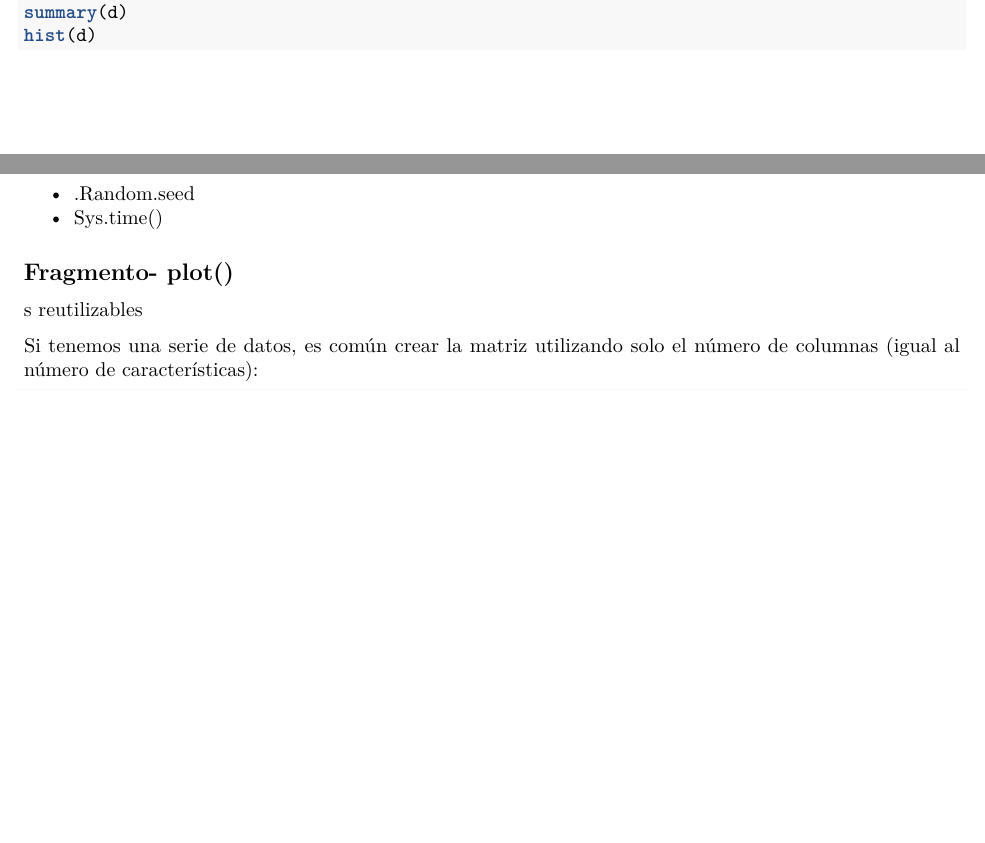
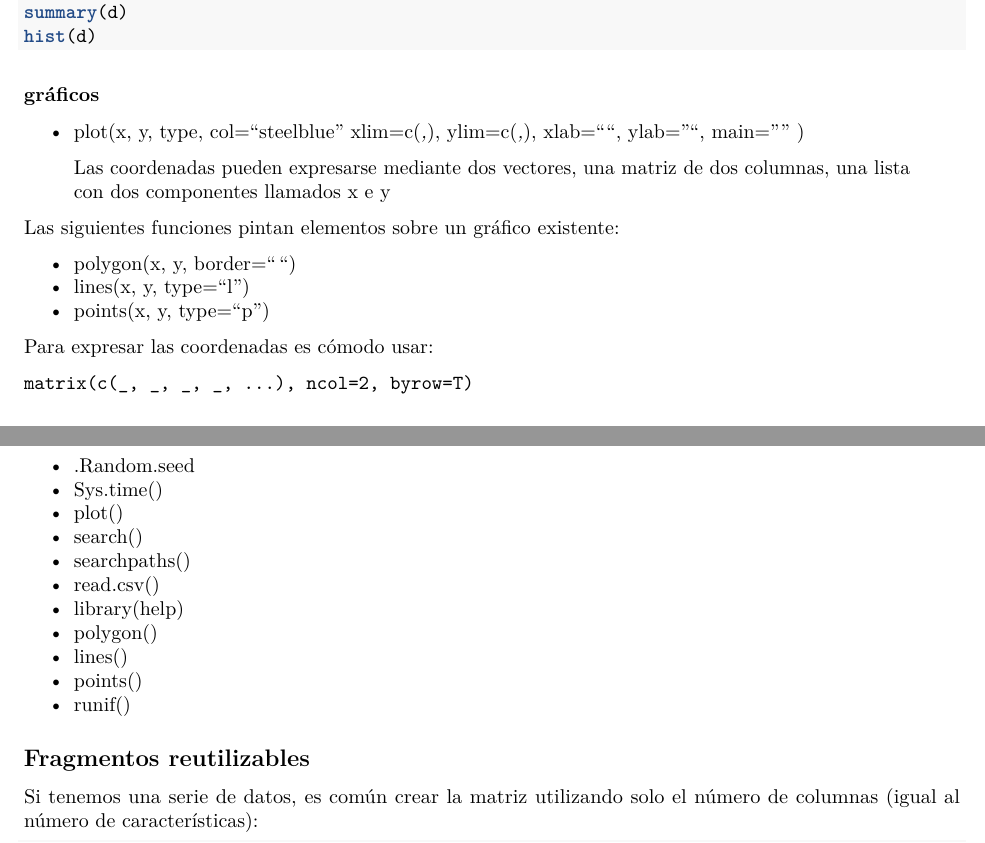
Before and after one commit to 29antonioac/EC2015-16, an R Markdown document (examenAdrian/resumen.Rmd): two parts of pages 2 and 4 of 5 before the commit and two parts of pages 3 and 4 of 5 after it, joined at a grey line, cut so that both start at the same text, the shorter picture padded with empty space. Rendered offline with R 4.5, knitr and Pandoc, then LaTeX, with nearby package versions.

Commit message:
terminado resumen

````diff
--- a/examenAdrian/resumen.Rmd
+++ b/examenAdrian/resumen.Rmd
@@ -122,6 +130,28 @@ d = Distribucion(foo()$salida_i)
 summary(d)
 hist(d)
 ```
+
+### gráficos
+
+- plot(x, y, type,
+  col="steelblue"
+  xlim=c(_,_), ylim=c(_,_),
+  xlab="", ylab="", main=""
+)
+
+> Las coordenadas pueden expresarse mediante dos vectores, una matriz de dos columnas, una lista con dos componentes llamados x e y
+
+Las siguientes funciones pintan elementos sobre un gráfico existente:
+
+- polygon(x, y, border="")
+- lines(x, y, type="l")
+- points(x, y, type="p")
+
+Para expresar las coordenadas es cómodo usar:
+```
+matrix(c(_, _, _, _, ...), ncol=2, byrow=T)
+```
+
 
 ## Lista funciones
 
@@ -196,9 +229,18 @@ hist(d)
 
 - .Random.seed
 - Sys.time()
+- plot()
+- search()
+- searchpaths()
+- read.csv()
+- library(help)
+- polygon()
+- lines()
+- points()
+- runif()
 
-## Fragmento- plot()
-s reutilizables
+
+## Fragmentos reutilizables
 
 Si tenemos una serie de datos, es común crear la matriz utilizando solo el número de columnas (igual al número de características):
 
````
Also changed, not shown: examenAdrian/resumen.pdf, examenAdrian/resumen.Rmd (15 more changed lines).
